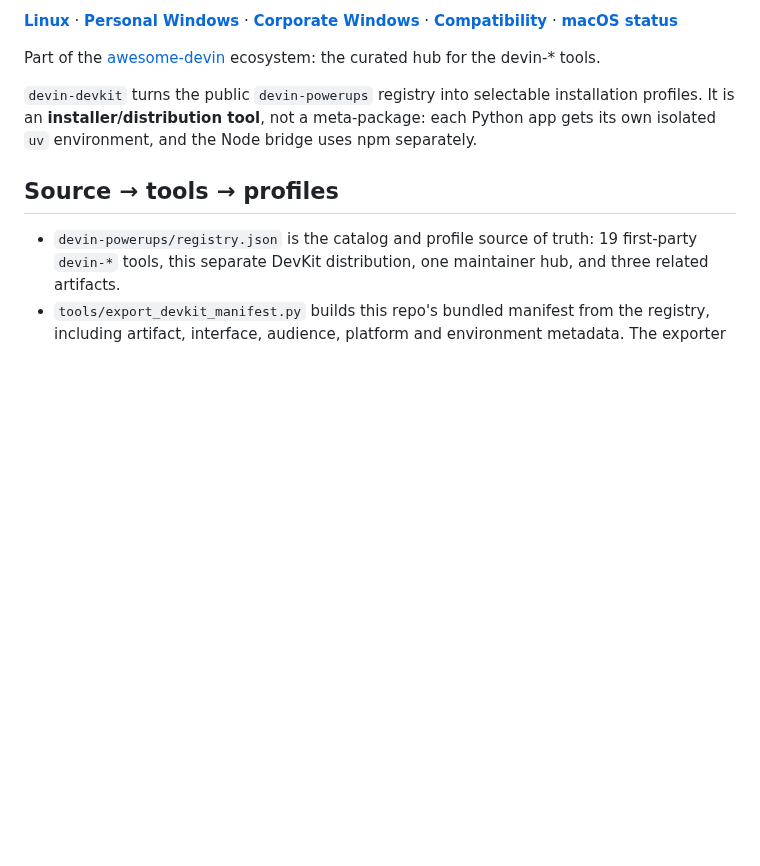
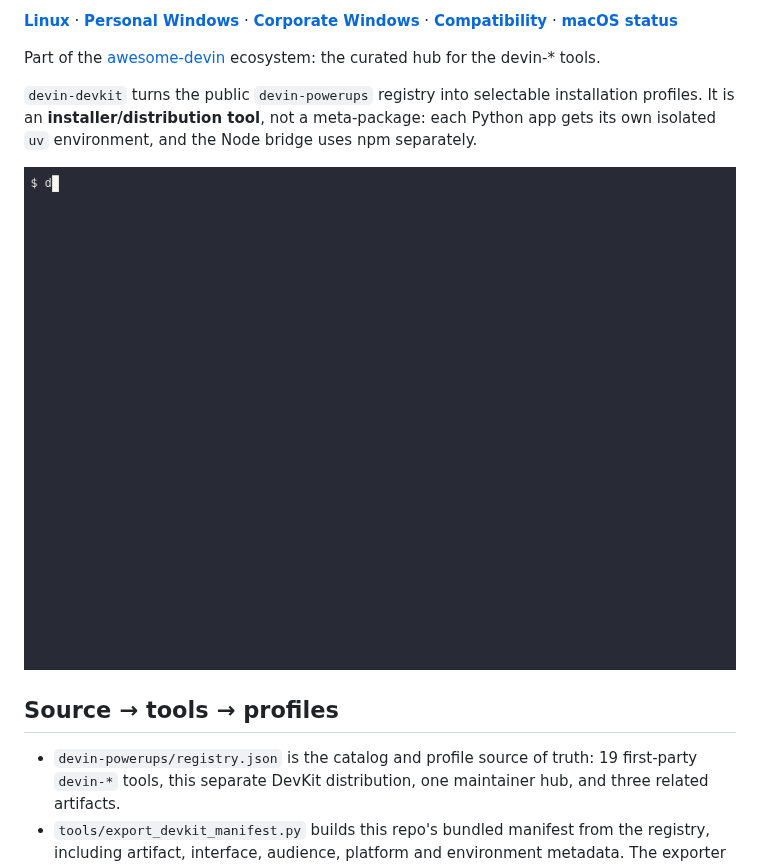
Before and after one commit to Icaro0310/devin-devkit, a Markdown page: README.md, the part around the change. GitHub-like rendering; pictures changed too: assets/demo.gif (added); blank space fills up the shorter version.

Commit message:
docs: terminal demo GIF (asciinema/agg) — list + outdated + doctor check

```diff
--- a/README.md
+++ b/README.md
@@ -20,6 +20,8 @@
 Part of the [awesome-devin](https://github.com/Icaro0310/awesome-devin) ecosystem: the curated hub for the devin-* tools.
 
 `devin-devkit` turns the public `devin-powerups` registry into selectable installation profiles. It is an **installer/distribution tool**, not a meta-package: each Python app gets its own isolated `uv` environment, and the Node bridge uses npm separately.
+
+![devin-devkit demo: list, outdated, doctor check](assets/demo.gif)
 
 ## Source → tools → profiles
 
```
